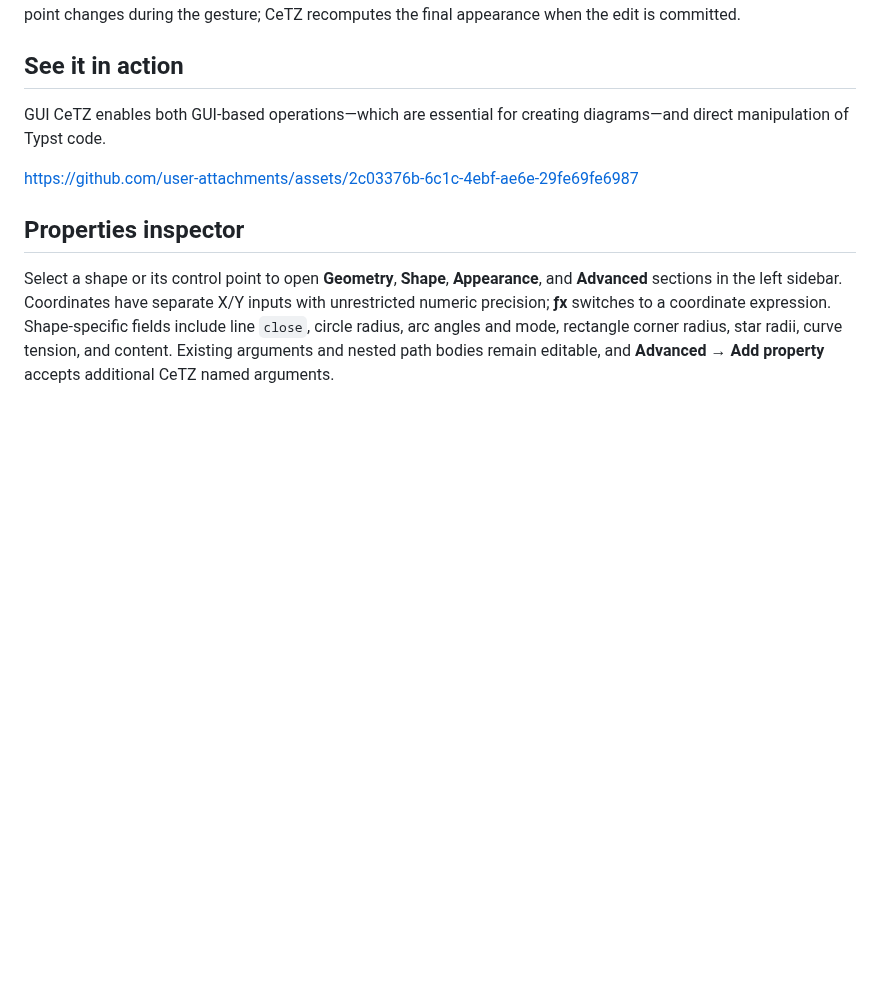
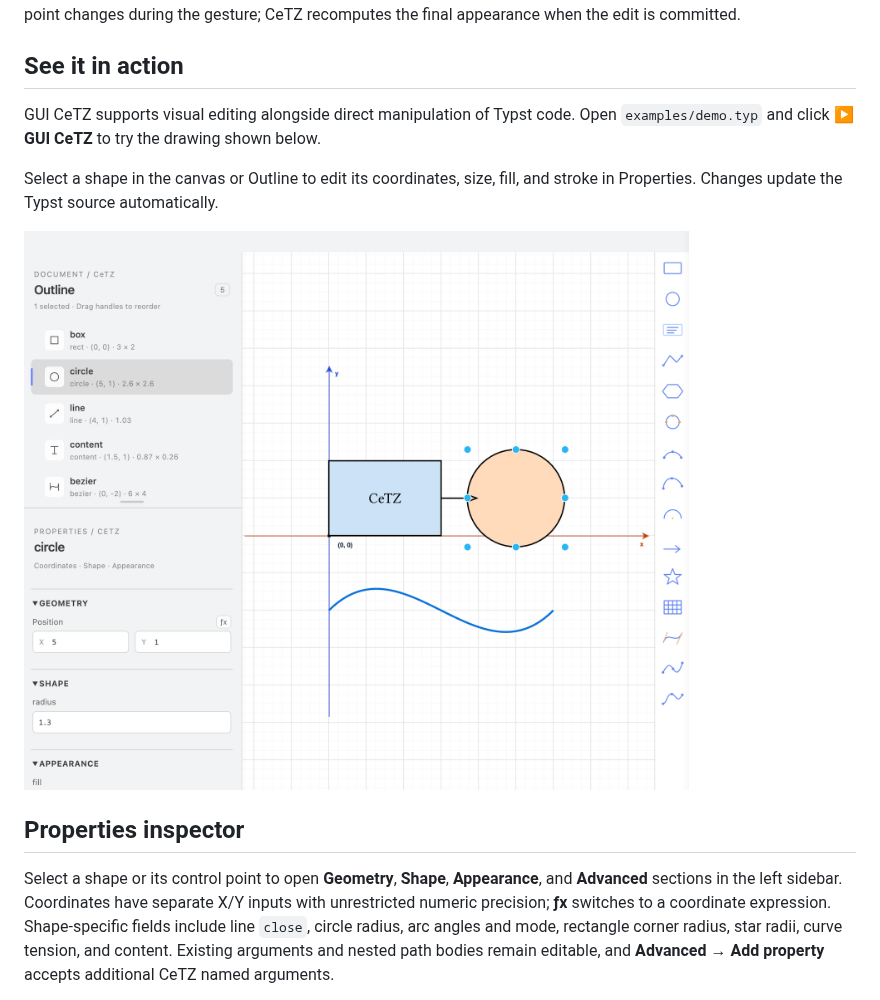
Before and after one commit to tkrhsmt/GUI-CeTZ, a Markdown page: README.md, the part around the change. Drawn GitHub-style; pictures changed too: docs/images/properties.png (added); blank space fills up the shorter version.

```diff
--- a/README.md
+++ b/README.md
@@ -4,9 +4,11 @@ GUI CeTZ is a VS Code extension that opens `cetz.canvas({ ... })` in the existin
 
 ## See it in action
 
-GUI CeTZ enables both GUI-based operations—which are essential for creating diagrams—and direct manipulation of Typst code.
+GUI CeTZ supports visual editing alongside direct manipulation of Typst code. Open `examples/demo.typ` and click **▶ GUI CeTZ** to try the drawing shown below.
 
-https://github.com/user-attachments/assets/2c03376b-6c1c-4ebf-ae6e-29fe69fe6987
+Select a shape in the canvas or Outline to edit its coordinates, size, fill, and stroke in Properties. Changes update the Typst source automatically.
+
+![GUI CeTZ with a circle selected, showing the Outline, position, radius, fill, and stroke controls](docs/images/properties.png)
 
 ## Properties inspector
 
```
Also changed, not shown: docs/images/control-points.png (added), 1 other file.
